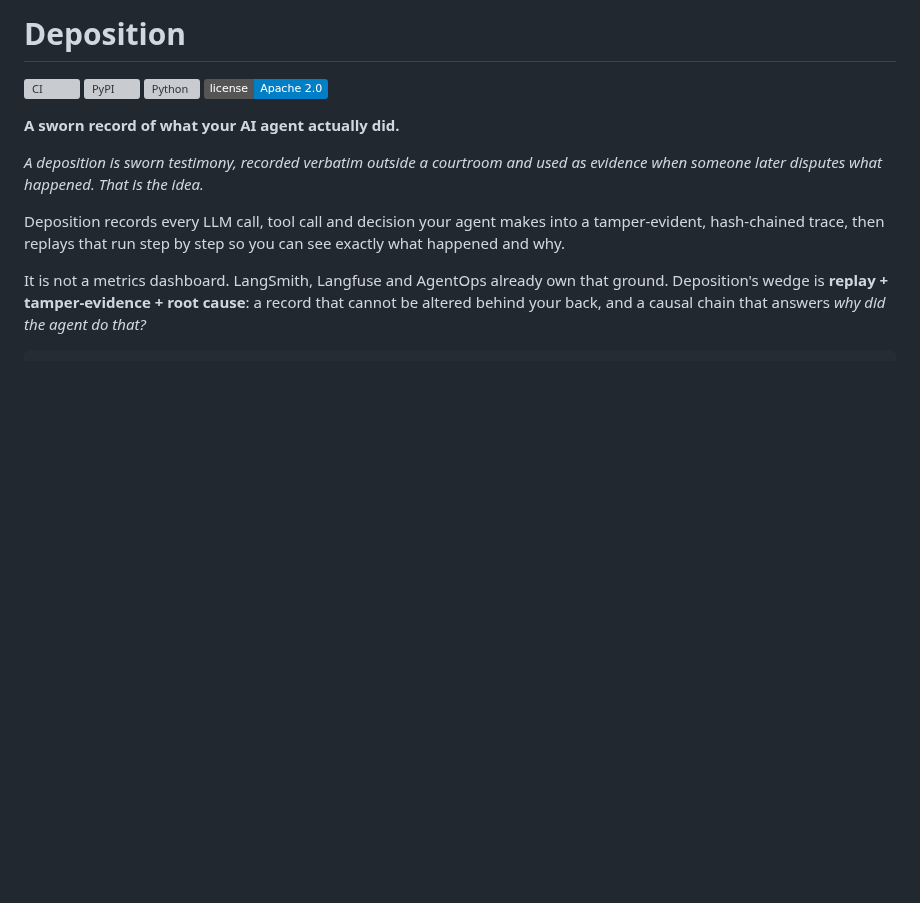
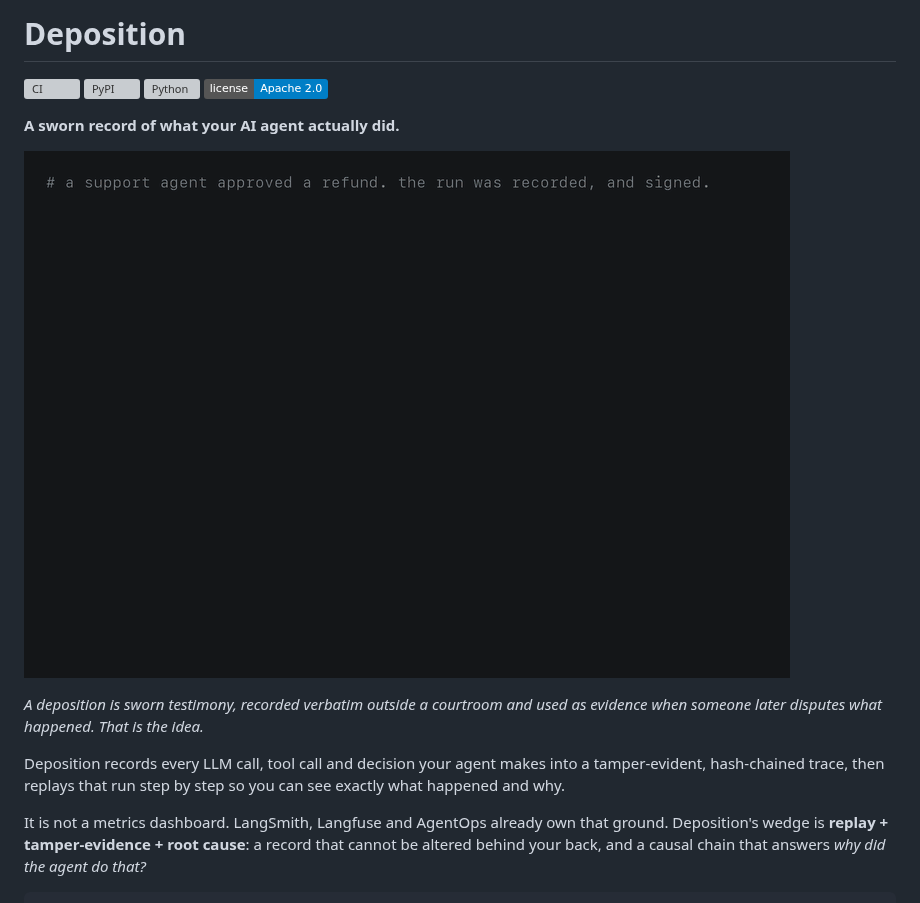
Before and after one commit to chiragrajputuss-code/deposition, a Markdown page: README.md, the part around the change. GitHub-like rendering; pictures changed too: docs/media/demo.gif (added); badges without logos; blank space fills up the shorter version; grey boxes are pictures that could not be loaded.

Commit message:
README: a demo of the forgery being caught
Twenty-four seconds at the top of the README: a refund run is recorded and
signed, someone edits the approved amount from $50 to $412.50 and rebuilds the
hash chain over it, and verify reports the chain intact and the signature
broken. That is the argument the whole project rests on, and it needed no
explaining once someone can watch it.

Rendered rather than screen-captured. The transcript is the real script's real
output - the SDK records the trace, the signature is a real Ed25519 signature,
the forgery re-seals the chain exactly as its holder could - but drawing the
frames gives exact control over width, pacing and type, with none of the cursor
artefacts or window chrome that make recorded terminals look careless.

172KB, from 2.3MB: three characters per typed frame rather than one, and a
single shared adaptive palette instead of letting every frame choose its own,
which is what makes terminal GIFs enormous.

Co-Authored-By: Claude Opus 5 <noreply@anthropic.com>

```diff
--- a/README.md
+++ b/README.md
@@ -6,6 +6,8 @@
 [![License](https://img.shields.io/badge/license-Apache%202.0-blue)](LICENSE)
 
 **A sworn record of what your AI agent actually did.**
+
+![A signed refund trace, forged, and caught: the hash chain still verifies while the signature fails](docs/media/demo.gif)
 
 *A deposition is sworn testimony, recorded verbatim outside a courtroom and used
 as evidence when someone later disputes what happened. That is the idea.*
```
